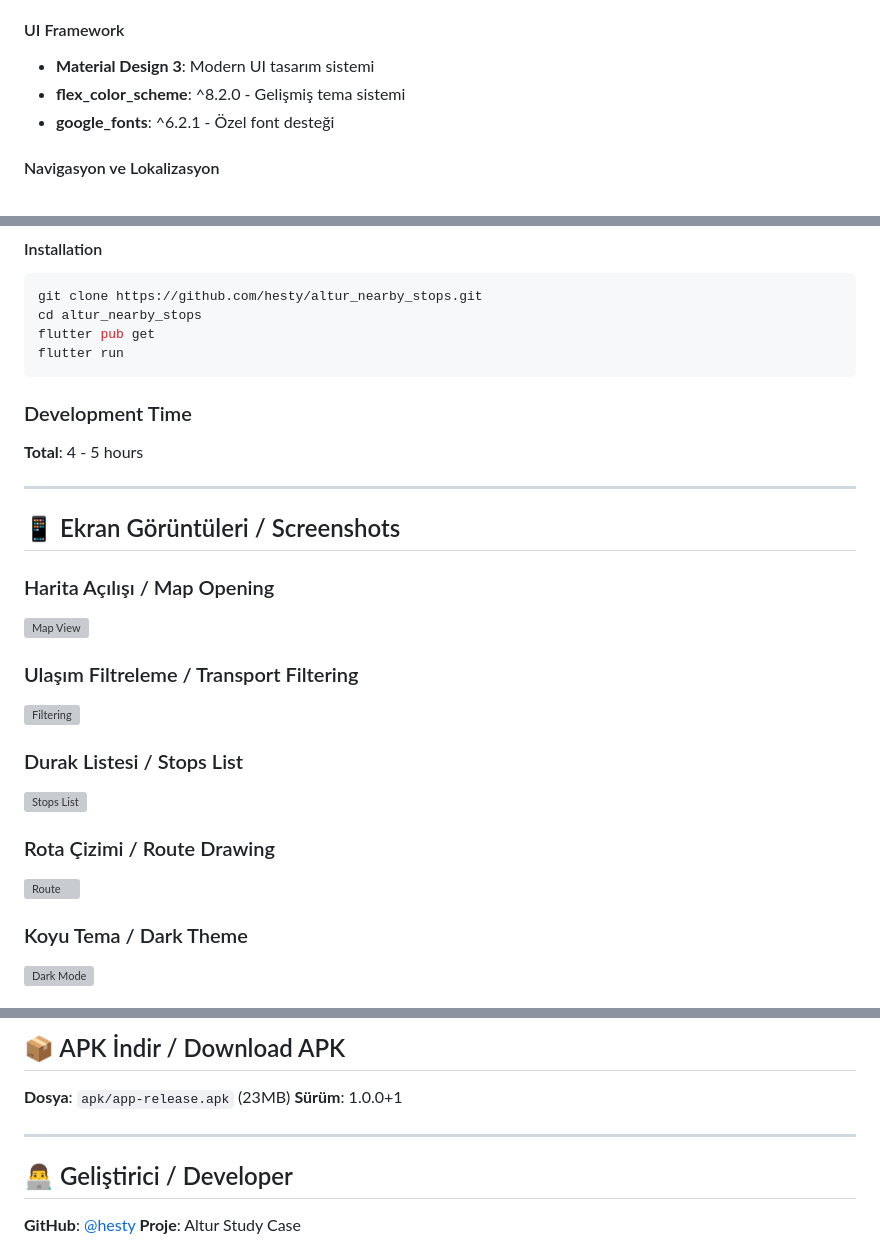
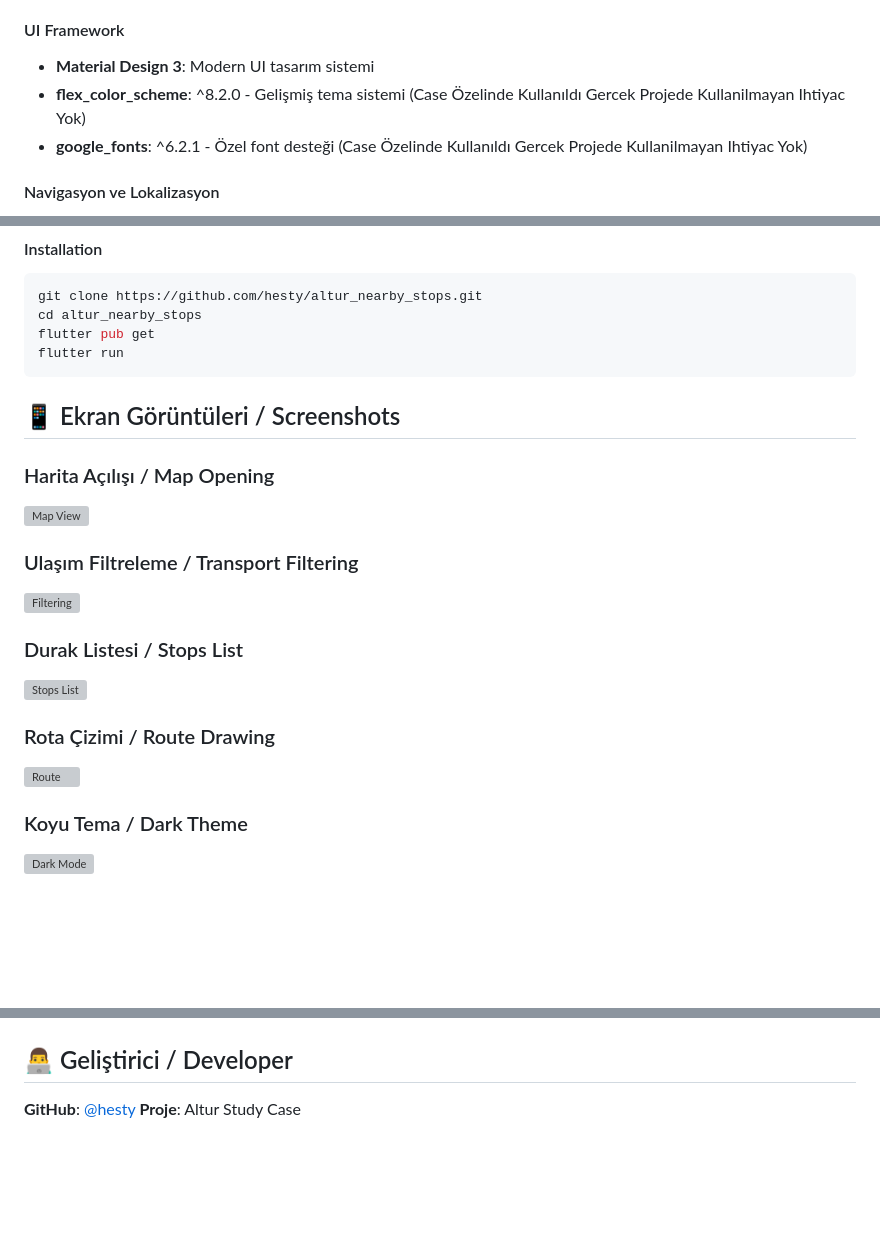
Before and after one commit to hesty/altur_nearby_stops, a Markdown page: README.md, 3 parts joined by grey strips. Drawn GitHub-style; blank space fills up the shorter version; grey boxes are pictures that could not be loaded.

````diff
--- a/README.md
+++ b/README.md
@@ -33,8 +39,8 @@ Altur study case'i için geliştirilmiş İstanbul toplu taşıma durak bulucu u
 
 #### UI Framework
 - **Material Design 3**: Modern UI tasarım sistemi
-- **flex_color_scheme**: ^8.2.0 - Gelişmiş tema sistemi
-- **google_fonts**: ^6.2.1 - Özel font desteği
+- **flex_color_scheme**: ^8.2.0 - Gelişmiş tema sistemi (Case Özelinde Kullanıldı Gercek Projede Kullanilmayan Ihtiyac Yok)
+- **google_fonts**: ^6.2.1 - Özel font desteği (Case Özelinde Kullanıldı Gercek Projede Kullanilmayan Ihtiyac Yok)
 
 #### Navigasyon ve Lokalizasyon
 - **go_router**: ^15.1.2 - Declarative routing
@@ -112,10 +118,7 @@ flutter pub get
 flutter run
 ```
 
-### Development Time
-**Total**: 4 - 5 hours
 
----
 
 ## 📱 Ekran Görüntüleri / Screenshots
 
@@ -138,10 +142,5 @@ flutter run
 
-## 📦 APK İndir / Download APK
 
-**Dosya**: `apk/app-release.apk` (23MB)
-**Sürüm**: 1.0.0+1
-
----
 
 ## 👨‍💻 Geliştirici / Developer
 
````
Also changed, not shown: other parts of README.md (+10 -3 lines).
